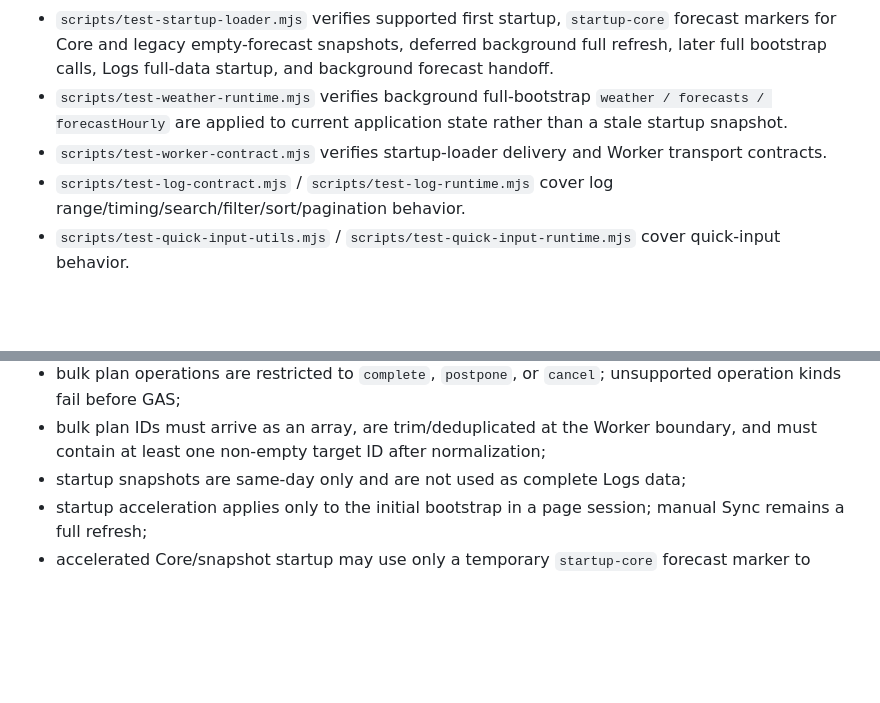
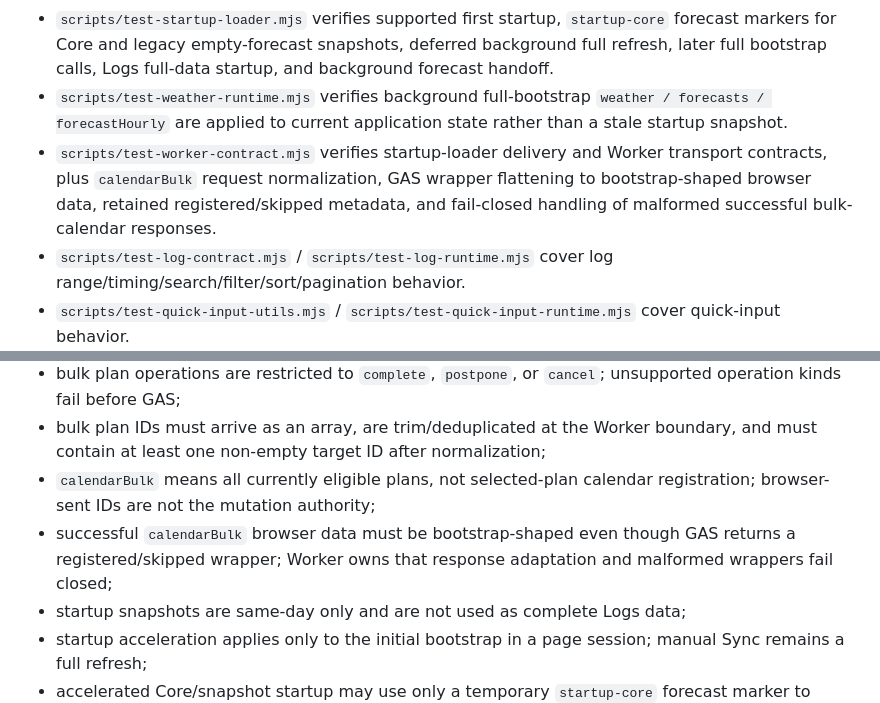
Before and after one commit to S-e-cmd/plant-diary, a Markdown page: docs/PROJECT_STATUS.md, 2 parts joined by grey strips. Rendered like a GitHub page; blank space fills up the shorter version.

```diff
--- a/docs/PROJECT_STATUS.md
+++ b/docs/PROJECT_STATUS.md
@@ -46,7 +48,7 @@ Worker build marker: `2026-08-19-v37`
 - `scripts/test-log-tools-ui.mjs` verifies analysis, usage and deleted-record rendering contracts, including the restore control identifier.
 - `scripts/test-startup-loader.mjs` verifies supported first startup, `startup-core` forecast markers for Core and legacy empty-forecast snapshots, deferred background full refresh, later full bootstrap calls, Logs full-data startup, and background forecast handoff.
 - `scripts/test-weather-runtime.mjs` verifies background full-bootstrap `weather / forecasts / forecastHourly` are applied to current application state rather than a stale startup snapshot.
-- `scripts/test-worker-contract.mjs` verifies startup-loader delivery and Worker transport contracts.
+- `scripts/test-worker-contract.mjs` verifies startup-loader delivery and Worker transport contracts, plus `calendarBulk` request normalization, GAS wrapper flattening to bootstrap-shaped browser data, retained registered/skipped metadata, and fail-closed handling of malformed successful bulk-calendar responses.
 - `scripts/test-log-contract.mjs` / `scripts/test-log-runtime.mjs` cover log range/timing/search/filter/sort/pagination behavior.
 - `scripts/test-quick-input-utils.mjs` / `scripts/test-quick-input-runtime.mjs` cover quick-input behavior.
 - `scripts/test-rotation-utils.mjs` / `scripts/test-rotation-runtime.mjs` cover rotation selection/history/next-cycle behavior.
@@ -70,6 +72,8 @@ Worker build marker: `2026-08-19-v37`
 - `update` requires a non-empty object patch and does not accept null, scalar, array, or empty-object mutation payloads;
 - bulk plan operations are restricted to `complete`, `postpone`, or `cancel`; unsupported operation kinds fail before GAS;
 - bulk plan IDs must arrive as an array, are trim/deduplicated at the Worker boundary, and must contain at least one non-empty target ID after normalization;
+- `calendarBulk` means all currently eligible plans, not selected-plan calendar registration; browser-sent IDs are not the mutation authority;
+- successful `calendarBulk` browser data must be bootstrap-shaped even though GAS returns a registered/skipped wrapper; Worker owns that response adaptation and malformed wrappers fail closed;
 - startup snapshots are same-day only and are not used as complete Logs data;
 - startup acceleration applies only to the initial bootstrap in a page session; manual Sync remains a full refresh;
 - accelerated Core/snapshot startup may use only a temporary `startup-core` forecast marker to avoid blocking first paint; full bootstrap remains the authoritative forecast source;
```
Also changed, not shown: other parts of docs/PROJECT_STATUS.md (+6 -3 lines).
